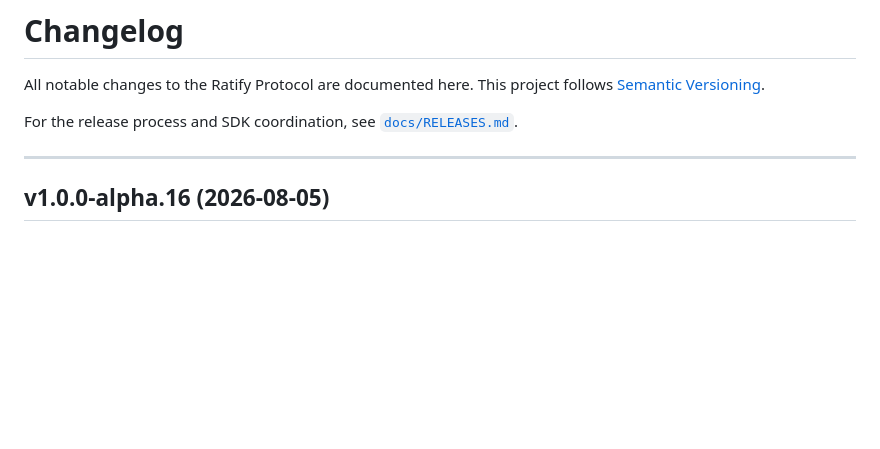
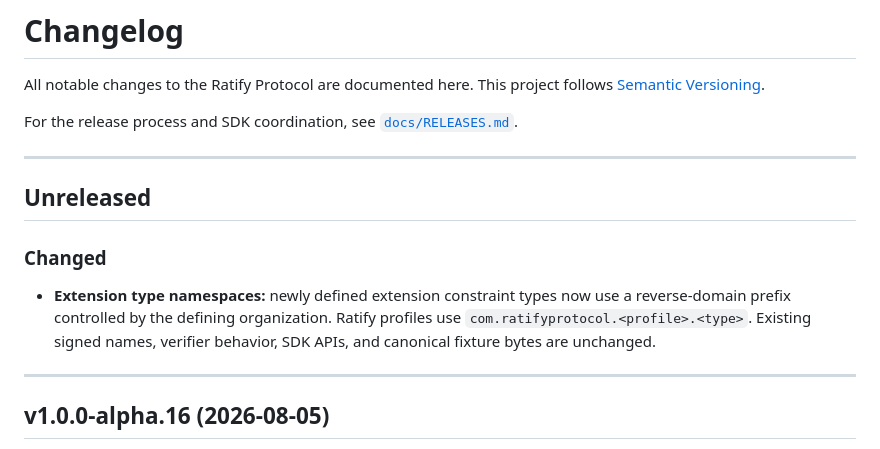
Before and after one commit to identities-ai/ratify-protocol, a Markdown page: CHANGELOG.md, the part around the change. GitHub-like rendering; blank space fills up the shorter version.

```diff
--- a/CHANGELOG.md
+++ b/CHANGELOG.md
@@ -3,6 +3,17 @@
 All notable changes to the Ratify Protocol are documented here. This project follows [Semantic Versioning](https://semver.org/).
 
 For the release process and SDK coordination, see [`docs/RELEASES.md`](docs/RELEASES.md).
+
+---
+
+## Unreleased
+
+### Changed
+
+- **Extension type namespaces:** newly defined extension constraint types now
+  use a reverse-domain prefix controlled by the defining organization. Ratify
+  profiles use `com.ratifyprotocol.<profile>.<type>`. Existing signed names,
+  verifier behavior, SDK APIs, and canonical fixture bytes are unchanged.
 
 ---
 
```
Also changed, not shown: SPEC.md (+3 -5 lines), docs/EXPLAINED.md (+7 -0 lines).
